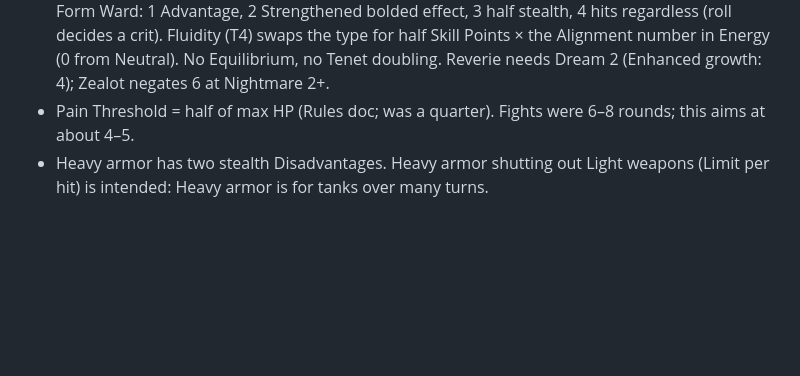
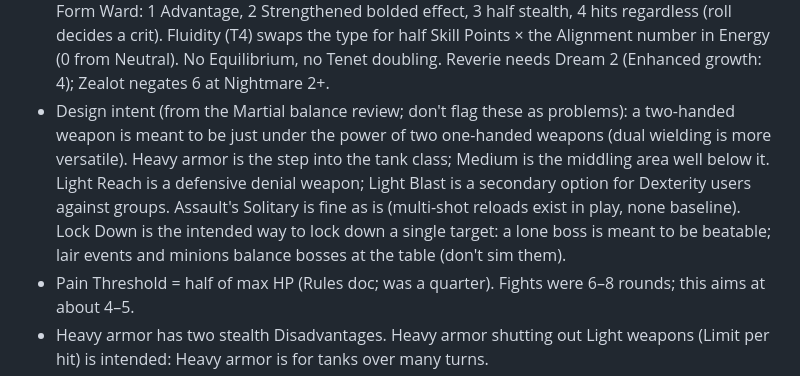
Before and after one commit to optymystical/FlowStateFoundryVTT, a Markdown page: CLAUDE.md, the part around the change. Drawn GitHub-style; blank space fills up the shorter version.

Commit message:
Record the Martial design intent from the balance review
Co-Authored-By: Claude Opus 5.5 <noreply@anthropic.com>

```diff
--- a/CLAUDE.md
+++ b/CLAUDE.md
@@ -136,6 +136,7 @@ Mental is in progress (built from the Mental Rework Test Ground): the framework
 - Speed: base = Size maximum less additive percentages (armor 20/40/60/80, attuned Affixes 20 each, less the Free Affixes of the attuned Foci and Shroud, Alignment 20 per point), rounded down to 5 ft steps, minimum 5 ft (Rules doc); Quicken doubles the result. Affix allowance = the sum of the attuned Foci and Shroud's Free Affixes (no free one for everyone; can be -1). Snapshots of the Rules doc are in `dev/docs/rules.md`.
 - Strengthened/Weakened stacks, from any source (a crit's two, Alignment, an Area spread, Adapt, a Mod, anything on the caster), scale the **bolded** numbers of what they carry, not only damage: Mental Modes (`bold(stacks, n)` in `mental-rules.mjs`; effects that last, Fester, charges and Tenet acts keep `bstacks`; Vice, Quicksand and Momentum are responses that use fresh Power and no stacks) and Magic spell hits (`stackBonus` in `spellHit`/`elemental.mjs`). Spells with no roll use `castStacks(actor, plan)`. Martial has no bolded numbers and is unchanged. Alignment no longer scales Modes (it shapes the Form's Ward only).
 - Mental Alignment is Dream/Nightmare 1-4 (Neutral 0; 3-4 need Deepening, Mental T3), set with a 1 hour activity, 20% speed a point, 1 AP a turn per point past 2. It only changes your own type's Form Ward: 1 Advantage, 2 Strengthened bolded effect, 3 half stealth, 4 hits regardless (roll decides a crit). Fluidity (T4) swaps the type for half Skill Points × the Alignment number in Energy (0 from Neutral). No Equilibrium, no Tenet doubling. Reverie needs Dream 2 (Enhanced growth: 4); Zealot negates 6 at Nightmare 2+.
+- Design intent (from the Martial balance review; don't flag these as problems): a two-handed weapon is meant to be just under the power of two one-handed weapons (dual wielding is more versatile). Heavy armor is the step into the tank class; Medium is the middling area well below it. Light Reach is a defensive denial weapon; Light Blast is a secondary option for Dexterity users against groups. Assault's Solitary is fine as is (multi-shot reloads exist in play, none baseline). Lock Down is the intended way to lock down a single target: a lone boss is meant to be beatable; lair events and minions balance bosses at the table (don't sim them).
 - Pain Threshold = half of max HP (Rules doc; was a quarter). Fights were 6–8 rounds; this aims at about 4–5.
 - Heavy armor has two stealth Disadvantages. Heavy armor shutting out Light weapons (Limit per hit) is intended: Heavy armor is for tanks over many turns.
 - An Area attack with Pepper: every target it hits takes all the Pepper shots.
```
